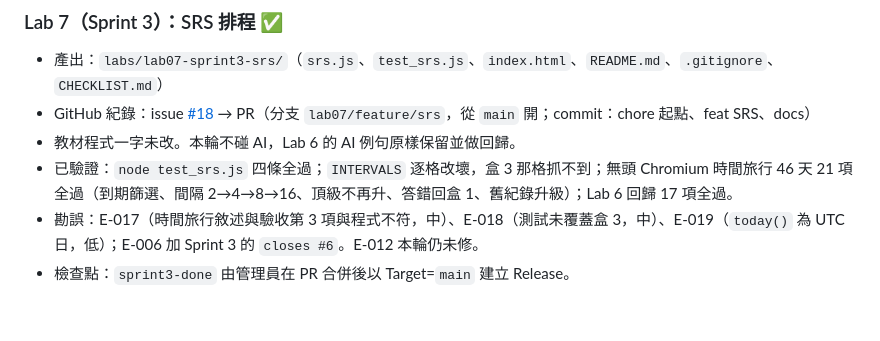
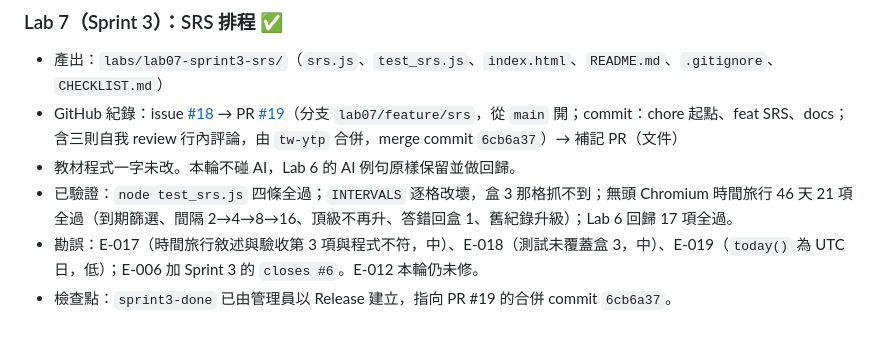
Before and after one commit to ytp26h2/ytp26h2-labs, a Markdown page: docs/LAB_GUIDE.md, the part around the change. Drawn GitHub-style.

Commit message:
lab07: docs: 驗收第 5 項通過（PR #19 合併、issue #18 關閉、tag sprint3-done → 6cb6a37）
Co-Authored-By: Claude Fable 5.1 <noreply@anthropic.com>
Claude-Session: https://claude.ai/code/session_01SnYEPfoDabLA5fWYrGvTRA

```diff
--- a/docs/LAB_GUIDE.md
+++ b/docs/LAB_GUIDE.md
@@ -104,8 +104,8 @@
 ### Lab 7（Sprint 3）：SRS 排程 ✅
 
 - 產出：`labs/lab07-sprint3-srs/`（`srs.js`、`test_srs.js`、`index.html`、`README.md`、`.gitignore`、`CHECKLIST.md`）
-- GitHub 紀錄：issue [#18](https://github.com/ytp26h2/ytp26h2-labs/issues/18) → PR（分支 `lab07/feature/srs`，從 `main` 開；commit：chore 起點、feat SRS、docs）
+- GitHub 紀錄：issue [#18](https://github.com/ytp26h2/ytp26h2-labs/issues/18) → PR [#19](https://github.com/ytp26h2/ytp26h2-labs/pull/19)（分支 `lab07/feature/srs`，從 `main` 開；commit：chore 起點、feat SRS、docs；含三則自我 review 行內評論，由 `tw-ytp` 合併，merge commit `6cb6a37`）→ 補記 PR（文件）
 - 教材程式一字未改。本輪不碰 AI，Lab 6 的 AI 例句原樣保留並做回歸。
 - 已驗證：`node test_srs.js` 四條全過；`INTERVALS` 逐格改壞，盒 3 那格抓不到；無頭 Chromium 時間旅行 46 天 21 項全過（到期篩選、間隔 2→4→8→16、頂級不再升、答錯回盒 1、舊紀錄升級）；Lab 6 回歸 17 項全過。
 - 勘誤：E-017（時間旅行敘述與驗收第 3 項與程式不符，中）、E-018（測試未覆蓋盒 3，中）、E-019（`today()` 為 UTC 日，低）；E-006 加 Sprint 3 的 `closes #6`。E-012 本輪仍未修。
-- 檢查點：`sprint3-done` 由管理員在 PR 合併後以 Target=`main` 建立 Release。
+- 檢查點：`sprint3-done` 已由管理員以 Release 建立，指向 PR #19 的合併 commit `6cb6a37`。
```
Also changed, not shown: labs/lab07-sprint3-srs/CHECKLIST.md (+1 -1 lines).
